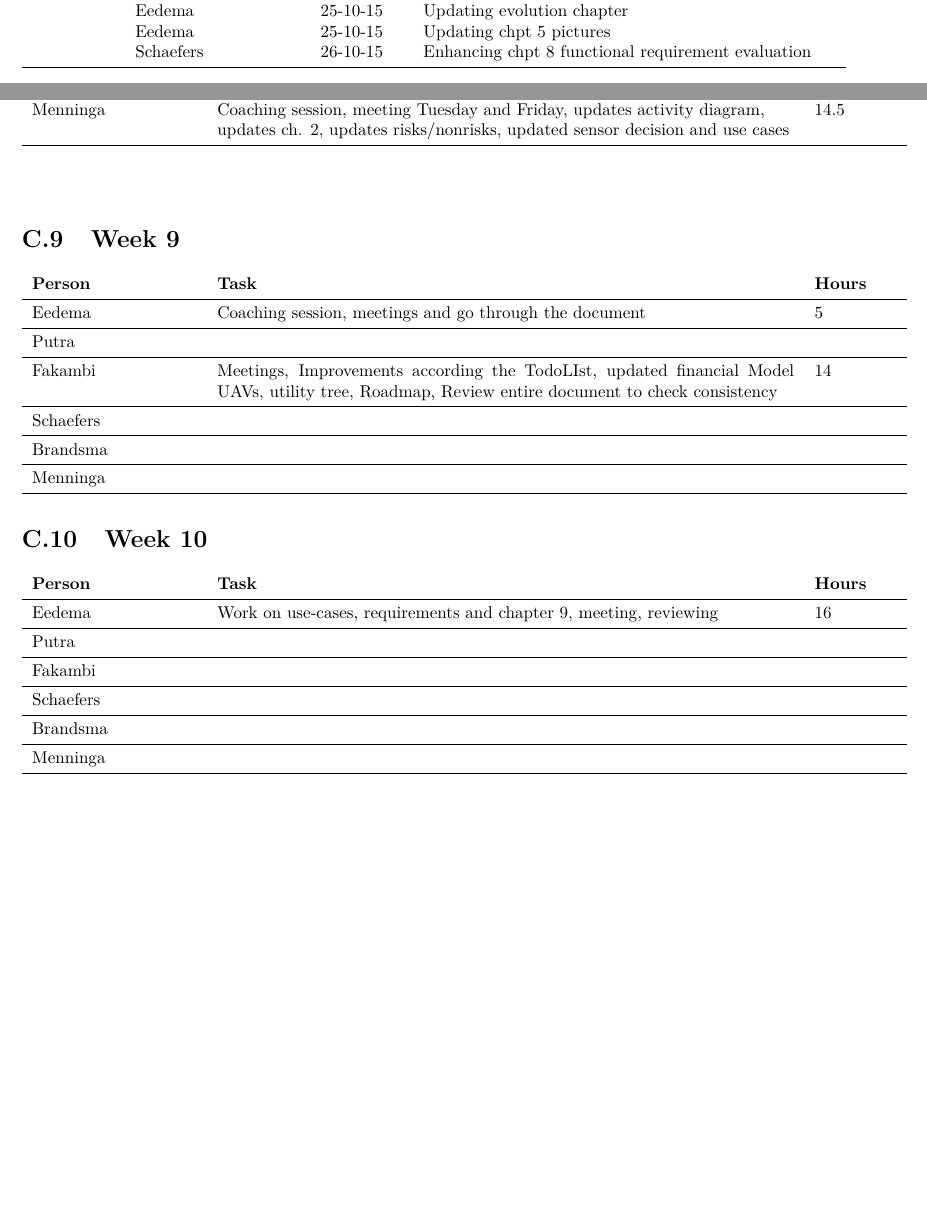
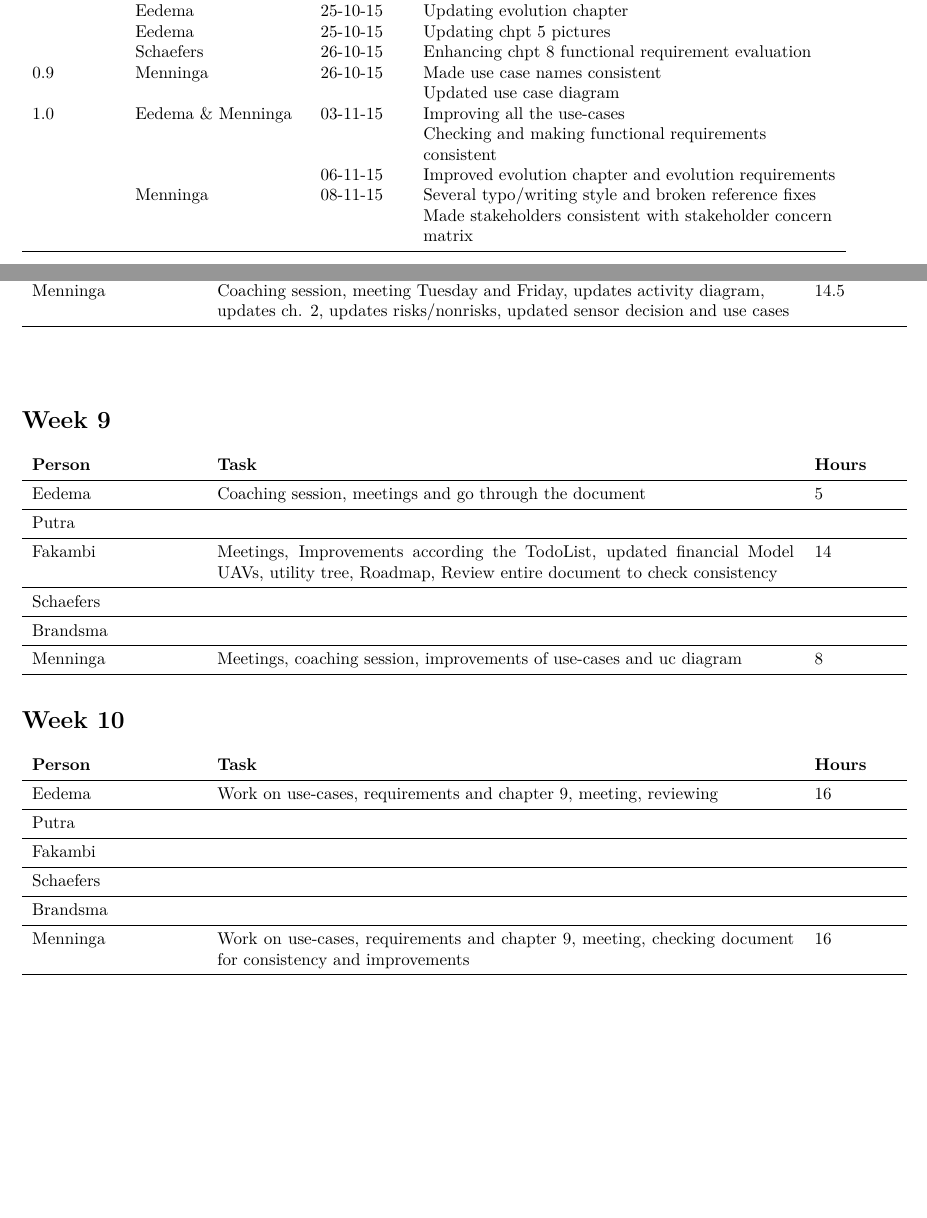
Before and after one commit to jeroenbrandsma/SA3, a LaTeX thesis (report.tex, which reads 0-predocument/authorRevisionpage.tex, appendices/timetracking.tex): two parts of pages 4 and 100 of 102, joined at a grey line, cut so that both start at the same text, the shorter picture padded with empty space. Compiled offline with pdfLaTeX.

Commit message:
updated version nr + timetracking + author revisions

```diff
--- a/0-predocument/authorRevisionpage.tex
+++ b/0-predocument/authorRevisionpage.tex
@@ -133,5 +133,18 @@
 					& Eedema		& 25-10-15 & Updating chpt 5 pictures \\
 					& Schaefers		& 26-10-15 & Enhancing chpt 8 functional requirement evaluation\\
 
+	% 9th week
+	0.9				& Menninga		& 26-10-15 & Made use case names consistent \\
+					& 				&		   & Updated use case diagram \\
+
+
+
+	% 10th week
+	1.0				& Eedema \& Menninga & 03-11-15 & Improving all the use-cases \\
+					& 					 & 			& Checking and making functional requirements consistent \\
+					&       			 & 06-11-15 & Improved evolution chapter and evolution requirements \\
+					& Menninga			 & 08-11-15 & Several typo/writing style and broken reference fixes \\
+					& 					 & 			& Made stakeholders consistent with stakeholder concern matrix \\
+
 	\bottomrule
 \end{longtable}
--- a/appendices/timetracking.tex
+++ b/appendices/timetracking.tex
@@ -117,7 +117,7 @@
 \end{table}\hfill
 
 
-\section{Week 8}
+\section*{Week 8}
 \begin{center}
 \begin{minipage}{\linewidth}
 \begin{table}[H]
@@ -134,18 +134,18 @@
 \end{tabular}
 \end{table}\hfill
 
-\section{Week 9}
+\section*{Week 9}
 \begin{tabular}{p{0.2\textwidth} p{0.7\textwidth} p{0.1\textwidth}}
     \textbf{Person} & \textbf{Task} & \textbf{Hours} \\ \midrule
 	Eedema & Coaching session, meetings and go through the document & 5 \\ \midrule
 	Putra &  &  \\ \midrule
-	Fakambi & Meetings, Improvements according the TodoLIst, updated financial Model UAVs, utility tree, Roadmap, Review entire document to check consistency & 14\\ \midrule
+	Fakambi & Meetings, Improvements according the TodoList, updated financial Model UAVs, utility tree, Roadmap, Review entire document to check consistency & 14\\ \midrule
 	Schaefers &  & \\ \midrule
 	Brandsma &  & \\ \midrule
-	Menninga &  &  \\ \midrule
+	Menninga & Meetings, coaching session, improvements of use-cases and uc diagram & 8 \\ \midrule
 \end{tabular}
 
-\section{Week 10}
+\section*{Week 10}
 \begin{tabular}{p{0.2\textwidth} p{0.7\textwidth} p{0.1\textwidth}}
     \textbf{Person} & \textbf{Task} & \textbf{Hours} \\ \midrule
 	Eedema & Work on use-cases, requirements and chapter 9, meeting, reviewing & 16 \\ \midrule
@@ -153,7 +153,7 @@
 	Fakambi & & \\ \midrule
 	Schaefers &  & \\ \midrule
 	Brandsma &  & \\ \midrule
-	Menninga &  &  \\ \midrule
+	Menninga & Work on use-cases, requirements and chapter 9, meeting, checking document for consistency and improvements & 16 \\ \midrule
 \end{tabular}
 
 \end{minipage}
--- a/report.tex
+++ b/report.tex
@@ -70,7 +70,7 @@
 %	VARIABLES
 %----------------------------------------------------------------------------------------
 
-\newcommand{\VersionNumber}{0.8}
+\newcommand{\VersionNumber}{1.0}
 \newcommand{\CompanyName}{RugSAG3\xspace}
 \newcommand{\ProjectName}{Smart Monitoring\xspace}
 
```
Also changed, not shown: appendices/timetracking.tex (14 more changed lines).
